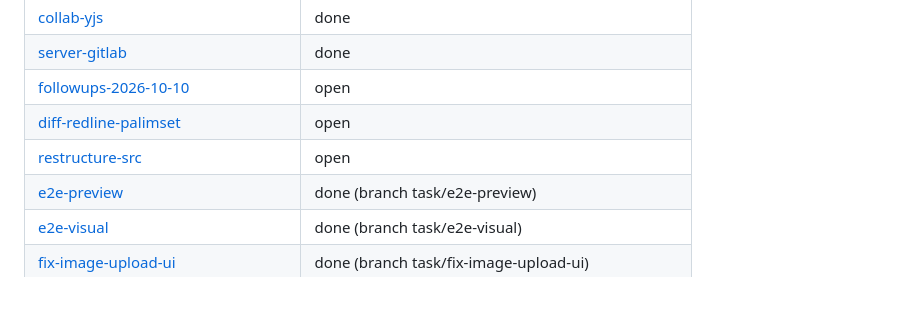
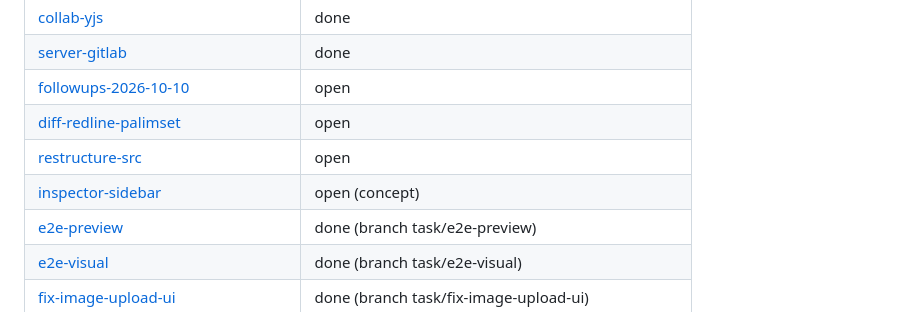
Before and after one commit to sandstorm/zwiebelfisch, a Markdown page: docs/todo/README.md, the part around the change. GitHub-like rendering.

Commit message:
todo: inspector sidebar concept (edit hidden properties of the selection)
Co-Authored-By: Claude Opus 5.5 (1M context) <noreply@anthropic.com>

```diff
--- a/docs/todo/README.md
+++ b/docs/todo/README.md
@@ -50,6 +50,7 @@ Touches: <paths this task is expected to change — keep overlaps with other ope
 | [followups-2026-10-10](followups-2026-10-10.md) | open |
 | [diff-redline-palimset](diff-redline-palimset.md) | open |
 | [restructure-src](restructure-src.md) | open |
+| [inspector-sidebar](inspector-sidebar.md) | open (concept) |
 | [e2e-preview](e2e-preview.md) | done (branch task/e2e-preview) |
 | [e2e-visual](e2e-visual.md) | done (branch task/e2e-visual) |
 | [fix-image-upload-ui](fix-image-upload-ui.md) | done (branch task/fix-image-upload-ui) |
```
Also changed, not shown: docs/todo/inspector-sidebar.md (added, +62 -0 lines).
